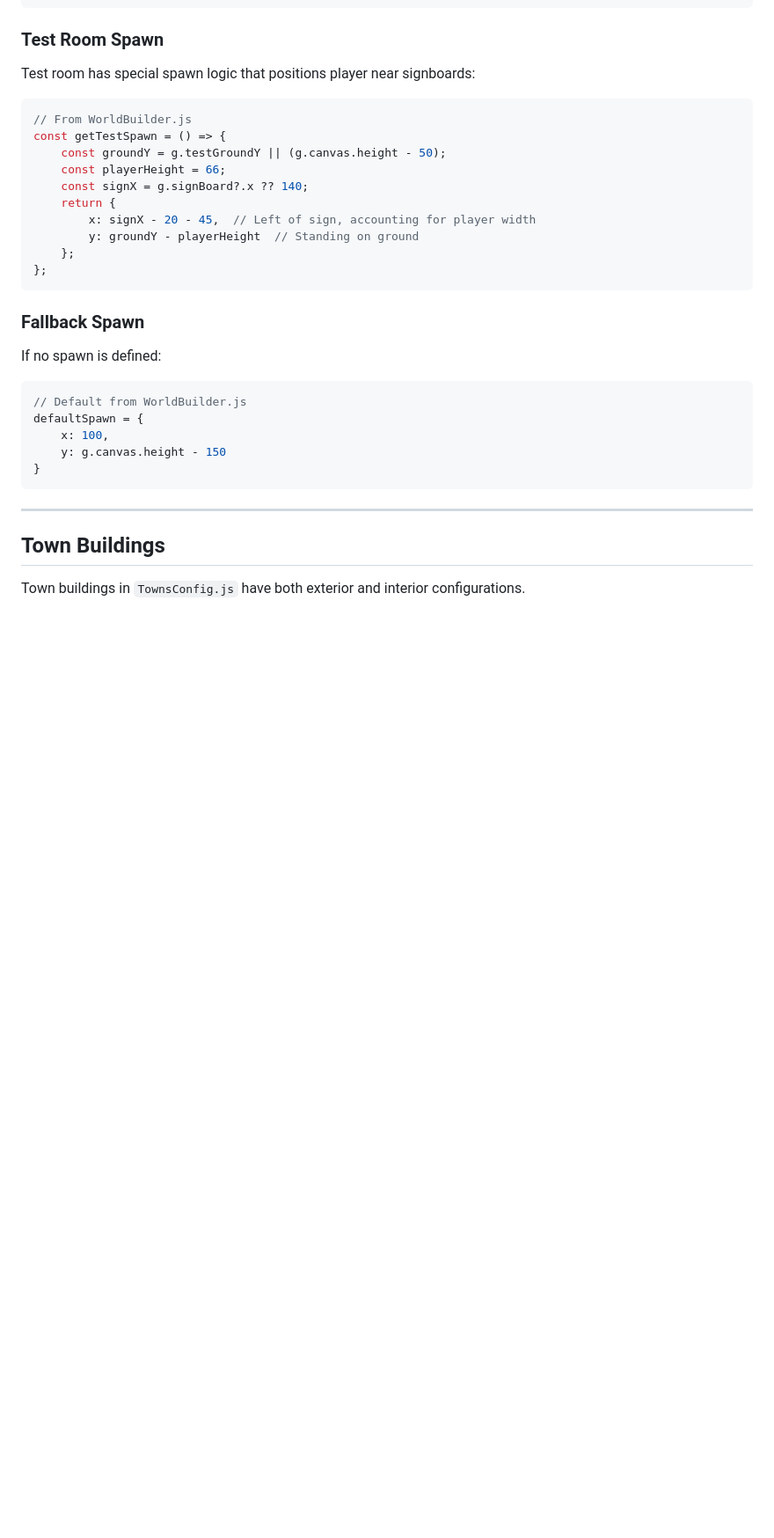
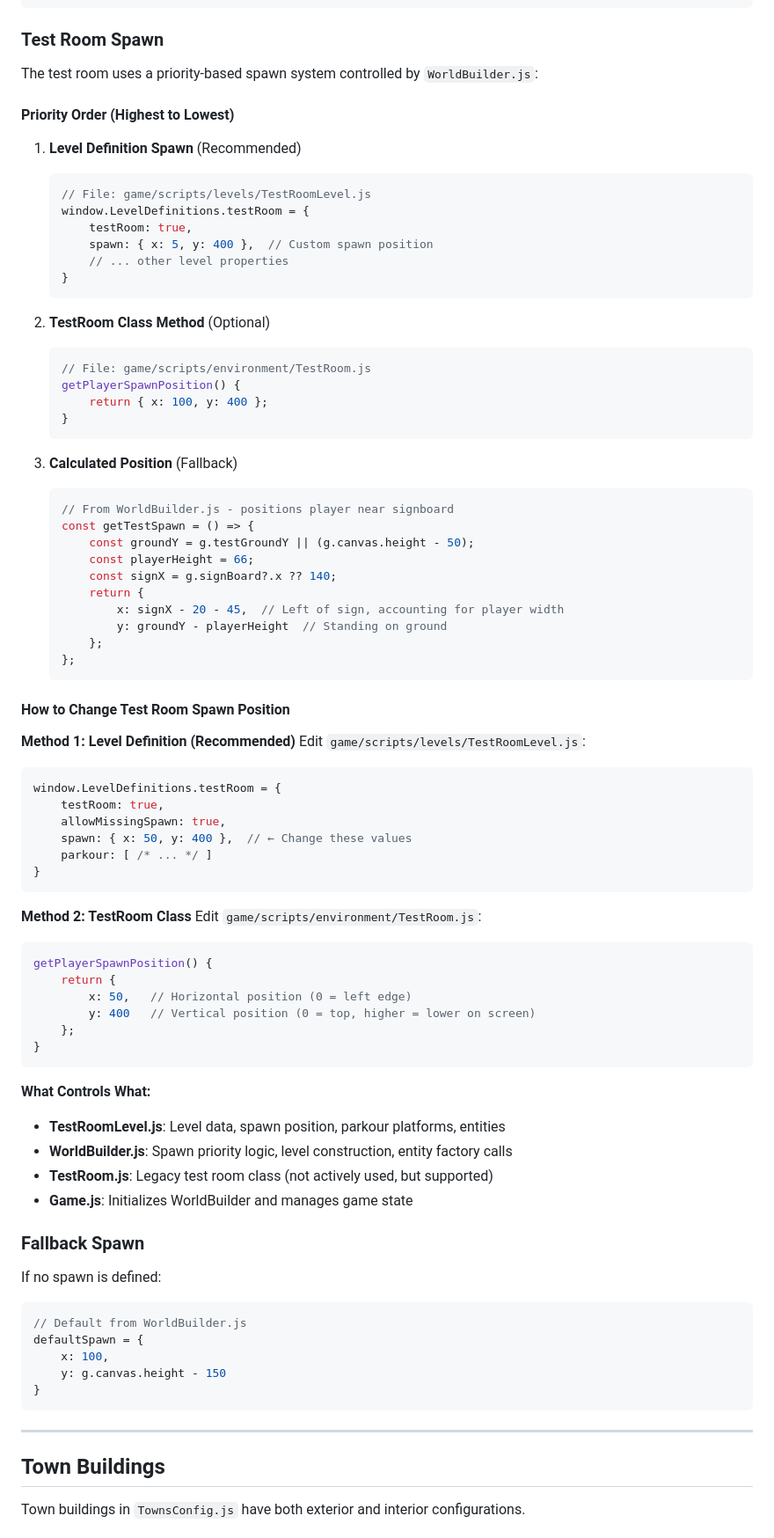
Before and after one commit to mso-docs/Luckie-Runner, a Markdown page: docs/spawn-and-positioning.md, the part around the change printed below. Shown: that part at 88% size. Rendered like a GitHub page; blank space fills up the shorter version.

````diff
--- a/docs/spawn-and-positioning.md
+++ b/docs/spawn-and-positioning.md
@@ -522,19 +581,72 @@ For overworld/level spawning (main game areas), spawn is handled in `WorldBuilde
 ```
 
 ### Test Room Spawn
-Test room has special spawn logic that positions player near signboards:
+
+The test room uses a priority-based spawn system controlled by `WorldBuilder.js`:
+
+#### Priority Order (Highest to Lowest)
+
+1. **Level Definition Spawn** (Recommended)
+   ```javascript
+   // File: game/scripts/levels/TestRoomLevel.js
+   window.LevelDefinitions.testRoom = {
+       testRoom: true,
+       spawn: { x: 5, y: 400 },  // Custom spawn position
+       // ... other level properties
+   }
+   ```
+
+2. **TestRoom Class Method** (Optional)
+   ```javascript
+   // File: game/scripts/environment/TestRoom.js
+   getPlayerSpawnPosition() {
+       return { x: 100, y: 400 };
+   }
+   ```
+
+3. **Calculated Position** (Fallback)
+   ```javascript
+   // From WorldBuilder.js - positions player near signboard
+   const getTestSpawn = () => {
+       const groundY = g.testGroundY || (g.canvas.height - 50);
+       const playerHeight = 66;
+       const signX = g.signBoard?.x ?? 140;
+       return {
+           x: signX - 20 - 45,  // Left of sign, accounting for player width
+           y: groundY - playerHeight  // Standing on ground
+       };
+   };
+   ```
+
+#### How to Change Test Room Spawn Position
+
+**Method 1: Level Definition (Recommended)**
+Edit `game/scripts/levels/TestRoomLevel.js`:
 ```javascript
-// From WorldBuilder.js
-const getTestSpawn = () => {
-    const groundY = g.testGroundY || (g.canvas.height - 50);
-    const playerHeight = 66;
-    const signX = g.signBoard?.x ?? 140;
+window.LevelDefinitions.testRoom = {
+    testRoom: true,
+    allowMissingSpawn: true,
+    spawn: { x: 50, y: 400 },  // ← Change these values
+    parkour: [ /* ... */ ]
+}
+```
+
+**Method 2: TestRoom Class**
+Edit `game/scripts/environment/TestRoom.js`:
+```javascript
+getPlayerSpawnPosition() {
     return {
-        x: signX - 20 - 45,  // Left of sign, accounting for player width
-        y: groundY - playerHeight  // Standing on ground
+        x: 50,   // Horizontal position (0 = left edge)
+        y: 400   // Vertical position (0 = top, higher = lower on screen)
     };
-};
+}
 ```
+
+**What Controls What:**
+- **TestRoomLevel.js**: Level data, spawn position, parkour platforms, entities
+- **WorldBuilder.js**: Spawn priority logic, level construction, entity factory calls
+- **TestRoom.js**: Legacy test room class (not actively used, but supported)
+- **Game.js**: Initializes WorldBuilder and manages game state
 
 ### Fallback Spawn
 If no spawn is defined:
````
Also changed, not shown: other parts of docs/spawn-and-positioning.md (+59 -0 lines).
